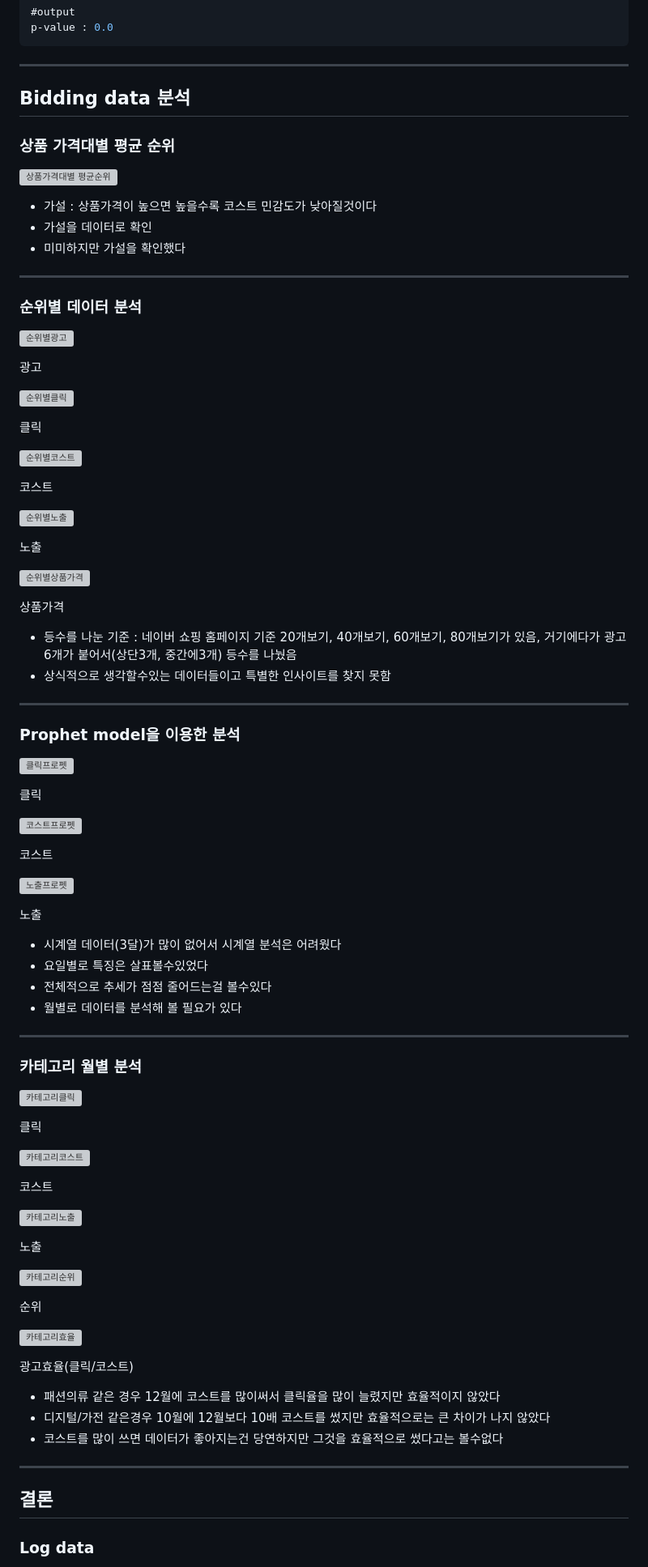
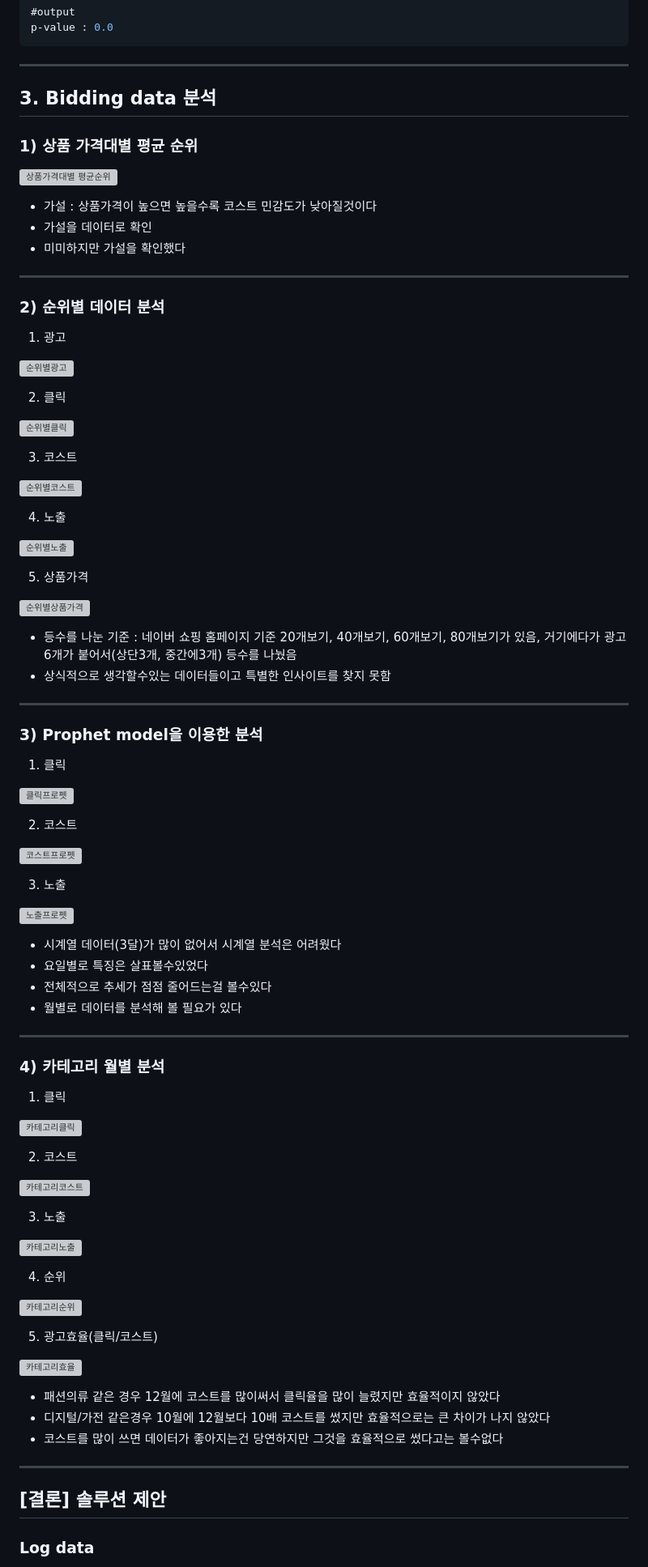
Before and after one commit to bongkyunSON/SideProject, a Markdown page: A1_Project/README.md, the part around the change printed below. Shown: that part at 81% size. Drawn GitHub-style; grey boxes are pictures that could not be loaded.

```diff
--- a/A1_Project/README.md
+++ b/A1_Project/README.md
@@ -212,9 +211,9 @@ p-value : 0.0
 
 ---
 
-## Bidding data 분석
+## 3. Bidding data 분석
 
-### 상품 가격대별 평균 순위
+### 1) 상품 가격대별 평균 순위
 
 ![상품가격대별 평균순위](https://user-images.githubusercontent.com/114561525/220330166-ae5ef5d7-96d7-48c3-8f11-f55a9f7ff139.PNG)
 
@@ -224,46 +223,48 @@ p-value : 0.0
 
 ---
 
-### 순위별 데이터 분석
+### 2) 순위별 데이터 분석
+
+1) 광고
 
 ![순위별광고](https://user-images.githubusercontent.com/114561525/220330205-3bf006ca-0ca3-4d11-9420-af42d75ca133.PNG)
 
-광고
+2) 클릭
 
 ![순위별클릭](https://user-images.githubusercontent.com/114561525/220330224-efee75a2-d90c-42ea-aee7-44ece5fca070.PNG)
 
-클릭
+3) 코스트
 
 ![순위별코스트](https://user-images.githubusercontent.com/114561525/220330251-9a5d5b5b-943e-45df-8d29-091d37dbd6ed.PNG)
 
-코스트
+4) 노출
 
 ![순위별노출](https://user-images.githubusercontent.com/114561525/220330276-d0cb07e9-8d75-4ae5-9198-4613d8868542.PNG)
 
-노출
+5) 상품가격
 
 ![순위별상품가격](https://user-images.githubusercontent.com/114561525/220330304-fbd7ff20-f3f3-435d-8cbf-9c8f56cb77af.PNG)
 
-상품가격
 
 - 등수를 나눈 기준 : 네이버 쇼핑 홈페이지 기준 20개보기, 40개보기, 60개보기, 80개보기가 있음, 거기에다가 광고6개가 붙어서(상단3개, 중간에3개) 등수를 나눴음
 - 상식적으로 생각할수있는 데이터들이고 특별한 인사이트를 찾지 못함
 
 ---
 
-### Prophet model을 이용한 분석
+### 3) Prophet model을 이용한 분석
+
+1) 클릭
 
 ![클릭프로펫](https://user-images.githubusercontent.com/114561525/220330752-c4d6b335-db6b-4995-b14c-9efe899c2c3a.png)
 
-클릭
+2) 코스트
 
 ![코스트프로펫](https://user-images.githubusercontent.com/114561525/220330366-a5fab13e-66ae-433d-ac72-08228d20696f.png)
 
-코스트
+3) 노출
 
 ![노출프로펫](https://user-images.githubusercontent.com/114561525/220330340-9b26728a-ff54-41a1-8023-311a4a5935e8.png)
 
-노출
 
 - 시계열 데이터(3달)가 많이 없어서 시계열 분석은 어려웠다
 - 요일별로 특징은 살표볼수있었다
@@ -272,27 +273,28 @@ p-value : 0.0
 
 ---
 
-### 카테고리 월별 분석
+### 4) 카테고리 월별 분석
+
+1) 클릭
 
 ![카테고리클릭](https://user-images.githubusercontent.com/114561525/220330419-3b196328-44e6-411e-b7f8-2ab706e253f2.PNG)
 
-클릭
+2) 코스트
 
 ![카테고리코스트](https://user-images.githubusercontent.com/114561525/220330438-9e4ef70d-8db3-4ab1-aad8-6e7d5da9ec05.PNG)
 
-코스트
+3) 노출
 
 ![카테고리노출](https://user-images.githubusercontent.com/114561525/220330457-e2aa37cf-d932-49d0-a8ab-bae1a33975a3.PNG)
 
-노출
+4) 순위
 
 ![카테고리순위](https://user-images.githubusercontent.com/114561525/220330484-edaa8472-0e29-4059-a404-2280859e5c5b.PNG)
 
-순위
+5) 광고효율(클릭/코스트)
 
 ![카테고리효율](https://user-images.githubusercontent.com/114561525/220330498-6daa512d-268c-4c49-8756-eba100f9e041.PNG)
 
-광고효율(클릭/코스트)
 
 - 패션의류 같은 경우 12월에 코스트를 많이써서 클릭율을 많이 늘렸지만 효율적이지 않았다
 - 디지털/가전 같은경우 10월에 12월보다 10배 코스트를 썼지만 효율적으로는 큰 차이가 나지 않았다
@@ -300,7 +302,7 @@ p-value : 0.0
 
 ---
 
-## 결론
+## [결론] 솔루션 제안
 
 ### Log data
 
```
Also changed, not shown: other parts of A1_Project/README.md (+33 -34 lines).
